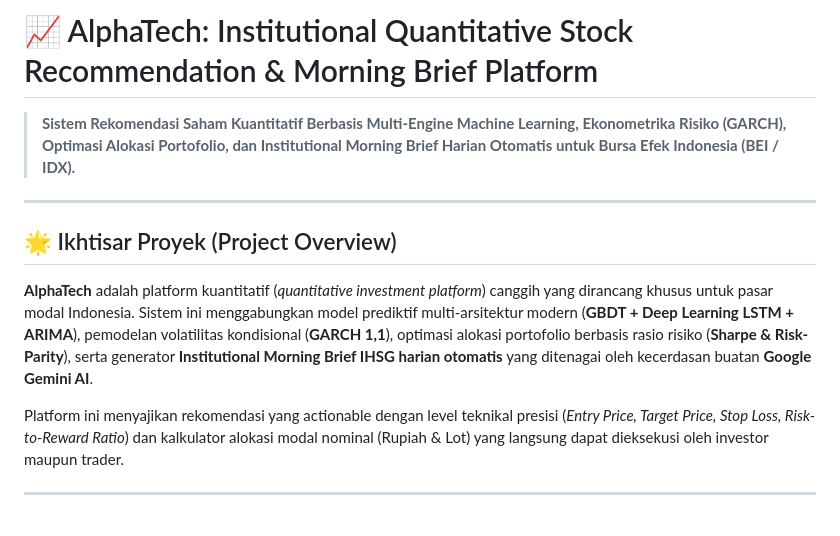
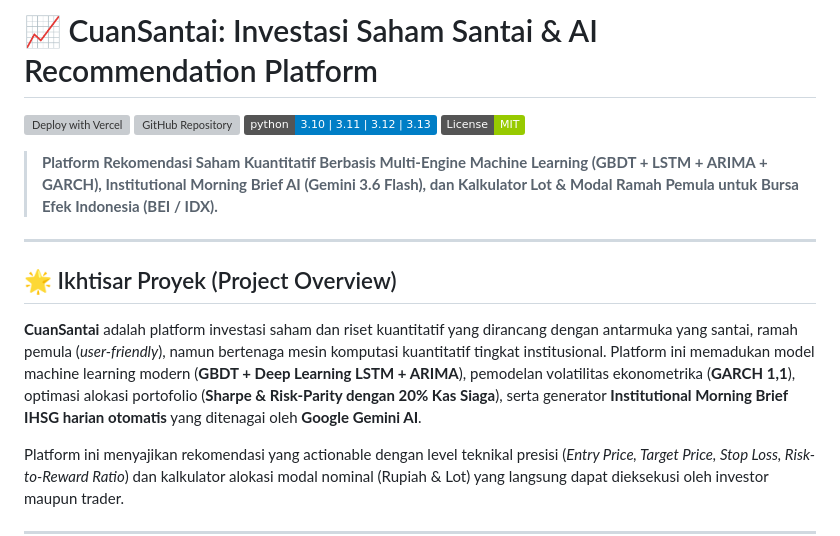
Before and after one commit to Ifan-Apres/stock-market-recommendation, a Markdown page: README.md, the part around the change. GitHub-like rendering; badges without logos; blank space fills up the shorter version; grey boxes are pictures that could not be loaded.

Commit message:
docs: update README with CuanSantai branding and Vercel 1-click deploy button

```diff
--- a/README.md
+++ b/README.md
@@ -1,12 +1,17 @@
-# 📈 AlphaTech: Institutional Quantitative Stock Recommendation & Morning Brief Platform
+# 📈 CuanSantai: Investasi Saham Santai & AI Recommendation Platform
 
-> **Sistem Rekomendasi Saham Kuantitatif Berbasis Multi-Engine Machine Learning, Ekonometrika Risiko (GARCH), Optimasi Alokasi Portofolio, dan Institutional Morning Brief Harian Otomatis untuk Bursa Efek Indonesia (BEI / IDX).**
+[![Deploy with Vercel](https://vercel.com/button)](https://vercel.com/new/clone?repository-url=https%3A%2F%2Fgithub.com%2Fsekarwidhastri%2Fcuansantai-stock-recommendation)
+[![GitHub Repository](https://img.shields.io/badge/GitHub-sekarwidhastri%2Fcuansantai--stock--recommendation-blue?logo=github)](https://github.com/sekarwidhastri/cuansantai-stock-recommendation)
+[![Python 3.10+](https://img.shields.io/badge/python-3.10%20%7C%203.11%20%7C%203.12%20%7C%203.13-blue.svg)](https://www.python.org/)
+[![License: MIT](https://img.shields.io/badge/License-MIT-green.svg)](https://opensource.org/licenses/MIT)
+
+> **Platform Rekomendasi Saham Kuantitatif Berbasis Multi-Engine Machine Learning (GBDT + LSTM + ARIMA + GARCH), Institutional Morning Brief AI (Gemini 3.6 Flash), dan Kalkulator Lot & Modal Ramah Pemula untuk Bursa Efek Indonesia (BEI / IDX).**
 
 ---
 
 ## 🌟 Ikhtisar Proyek (Project Overview)
 
-**AlphaTech** adalah platform kuantitatif (*quantitative investment platform*) canggih yang dirancang khusus untuk pasar modal Indonesia. Sistem ini menggabungkan model prediktif multi-arsitektur modern (**GBDT + Deep Learning LSTM + ARIMA**), pemodelan volatilitas kondisional (**GARCH 1,1**), optimasi alokasi portofolio berbasis rasio risiko (**Sharpe & Risk-Parity**), serta generator **Institutional Morning Brief IHSG harian otomatis** yang ditenagai oleh kecerdasan buatan **Google Gemini AI**.
+**CuanSantai** adalah platform investasi saham dan riset kuantitatif yang dirancang dengan antarmuka yang santai, ramah pemula (*user-friendly*), namun bertenaga mesin komputasi kuantitatif tingkat institusional. Platform ini memadukan model machine learning modern (**GBDT + Deep Learning LSTM + ARIMA**), pemodelan volatilitas ekonometrika (**GARCH 1,1**), optimasi alokasi portofolio (**Sharpe & Risk-Parity dengan 20% Kas Siaga**), serta generator **Institutional Morning Brief IHSG harian otomatis** yang ditenagai oleh **Google Gemini AI**.
 
 Platform ini menyajikan rekomendasi yang actionable dengan level teknikal presisi (*Entry Price, Target Price, Stop Loss, Risk-to-Reward Ratio*) dan kalkulator alokasi modal nominal (Rupiah & Lot) yang langsung dapat dieksekusi oleh investor maupun trader.
 
```
